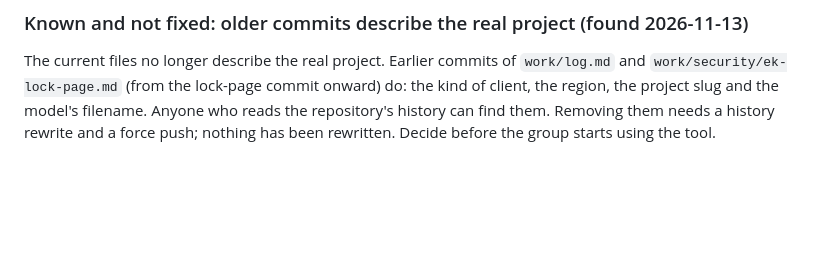
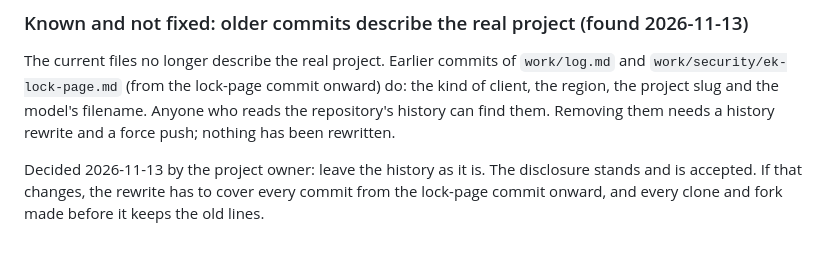
Before and after one commit to clcabana/engage-kit, a Markdown page: HANDOFF-session-0.md, the part around the change. Rendered like a GitHub page; blank space fills up the shorter version.

Commit message:
HANDOFF: history left as is, by decision

```diff
--- a/HANDOFF-session-0.md
+++ b/HANDOFF-session-0.md
@@ -119,4 +119,8 @@ Repo: https://github.com/clcabana/engage-kit (public). GitHub Pages deploys from
 The current files no longer describe the real project. Earlier commits of `work/log.md` and
 `work/security/ek-lock-page.md` (from the lock-page commit onward) do: the kind of client, the region, the project
 slug and the model's filename. Anyone who reads the repository's history can find them. Removing them needs a
-history rewrite and a force push; nothing has been rewritten. Decide before the group starts using the tool.
+history rewrite and a force push; nothing has been rewritten.
+
+Decided 2026-11-13 by the project owner: leave the history as it is. The disclosure stands and is accepted. If
+that changes, the rewrite has to cover every commit from the lock-page commit onward, and every clone and fork
+made before it keeps the old lines.
```
